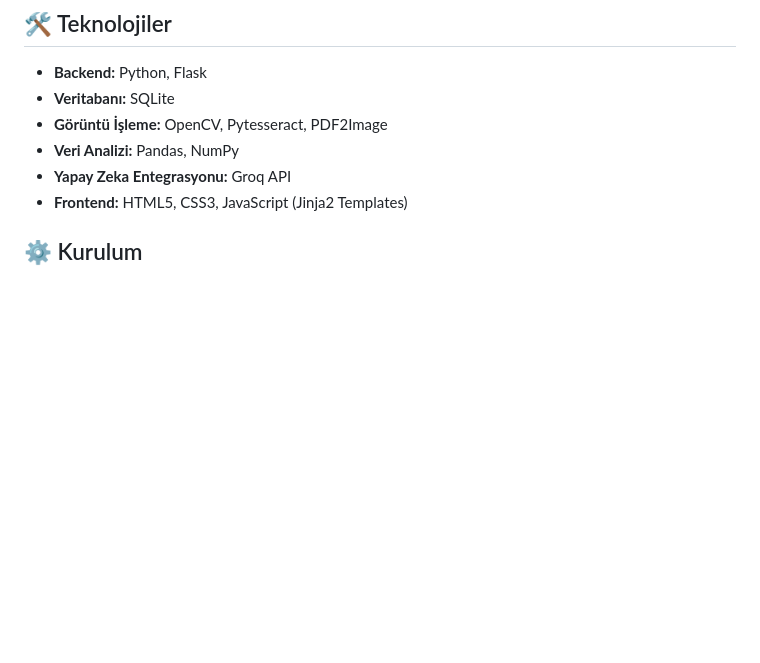
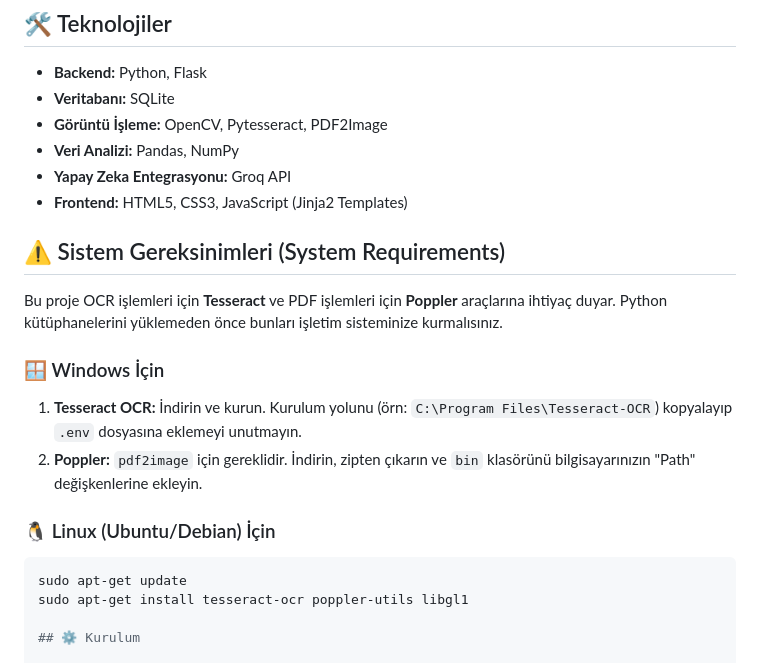
Before and after one commit to yagiz1453/yks-deneme-analiz-ai, a Markdown page: README.md, the part around the change. Drawn GitHub-style; blank space fills up the shorter version.

````diff
--- a/README.md
+++ b/README.md
@@ -26,6 +26,19 @@ Bu proje, görüntü işleme algoritmaları ve modern web teknolojilerini birle
 * **Veri Analizi:** Pandas, NumPy
 * **Yapay Zeka Entegrasyonu:** Groq API
 * **Frontend:** HTML5, CSS3, JavaScript (Jinja2 Templates)
+
+## ⚠️ Sistem Gereksinimleri (System Requirements)
+
+Bu proje OCR işlemleri için **Tesseract** ve PDF işlemleri için **Poppler** araçlarına ihtiyaç duyar. Python kütüphanelerini yüklemeden önce bunları işletim sisteminize kurmalısınız.
+
+### 🪟 Windows İçin
+1.  **Tesseract OCR:** İndirin ve kurun. Kurulum yolunu (örn: `C:\Program Files\Tesseract-OCR`) kopyalayıp `.env` dosyasına eklemeyi unutmayın.
+2.  **Poppler:** `pdf2image` için gereklidir. İndirin, zipten çıkarın ve `bin` klasörünü bilgisayarınızın "Path" değişkenlerine ekleyin.
+
+### 🐧 Linux (Ubuntu/Debian) İçin
+```bash
+sudo apt-get update
+sudo apt-get install tesseract-ocr poppler-utils libgl1
 
 ## ⚙️ Kurulum
 
````
